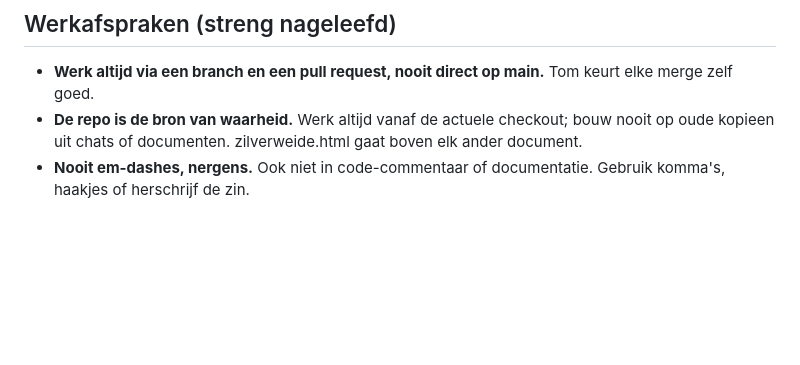
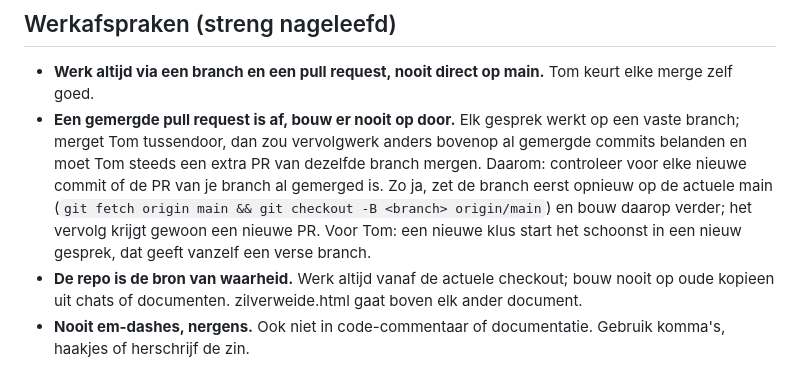
Before and after one commit to Nivigon/zilverweide, a Markdown page: CLAUDE.md, the part around the change. Rendered like a GitHub page; blank space fills up the shorter version.

Commit message:
Werkafspraak: na een merge de branch eerst opnieuw op main zetten
Voorkomt dat vervolgwerk in een lopend gesprek bovenop al gemergde
commits belandt, waardoor Tom steeds een extra PR van dezelfde branch
moest mergen.

Co-Authored-By: Claude Fable 5 <noreply@anthropic.com>
Claude-Session: https://claude.ai/code/session_01V3CoeoiFc4BwThT5LdhiXs

```diff
--- a/CLAUDE.md
+++ b/CLAUDE.md
@@ -34,6 +34,15 @@ en Felix' spiek-mechanic die met twee personen soepeler loopt dan solo.
 
 - **Werk altijd via een branch en een pull request, nooit direct op main.**
   Tom keurt elke merge zelf goed.
+- **Een gemergde pull request is af, bouw er nooit op door.** Elk gesprek werkt
+  op een vaste branch; merget Tom tussendoor, dan zou vervolgwerk anders
+  bovenop al gemergde commits belanden en moet Tom steeds een extra PR van
+  dezelfde branch mergen. Daarom: controleer voor elke nieuwe commit of de PR
+  van je branch al gemerged is. Zo ja, zet de branch eerst opnieuw op de
+  actuele main (`git fetch origin main && git checkout -B <branch>
+  origin/main`) en bouw daarop verder; het vervolg krijgt gewoon een nieuwe
+  PR. Voor Tom: een nieuwe klus start het schoonst in een nieuw gesprek, dat
+  geeft vanzelf een verse branch.
 - **De repo is de bron van waarheid.** Werk altijd vanaf de actuele checkout;
   bouw nooit op oude kopieen uit chats of documenten. zilverweide.html gaat
   boven elk ander document.
```
